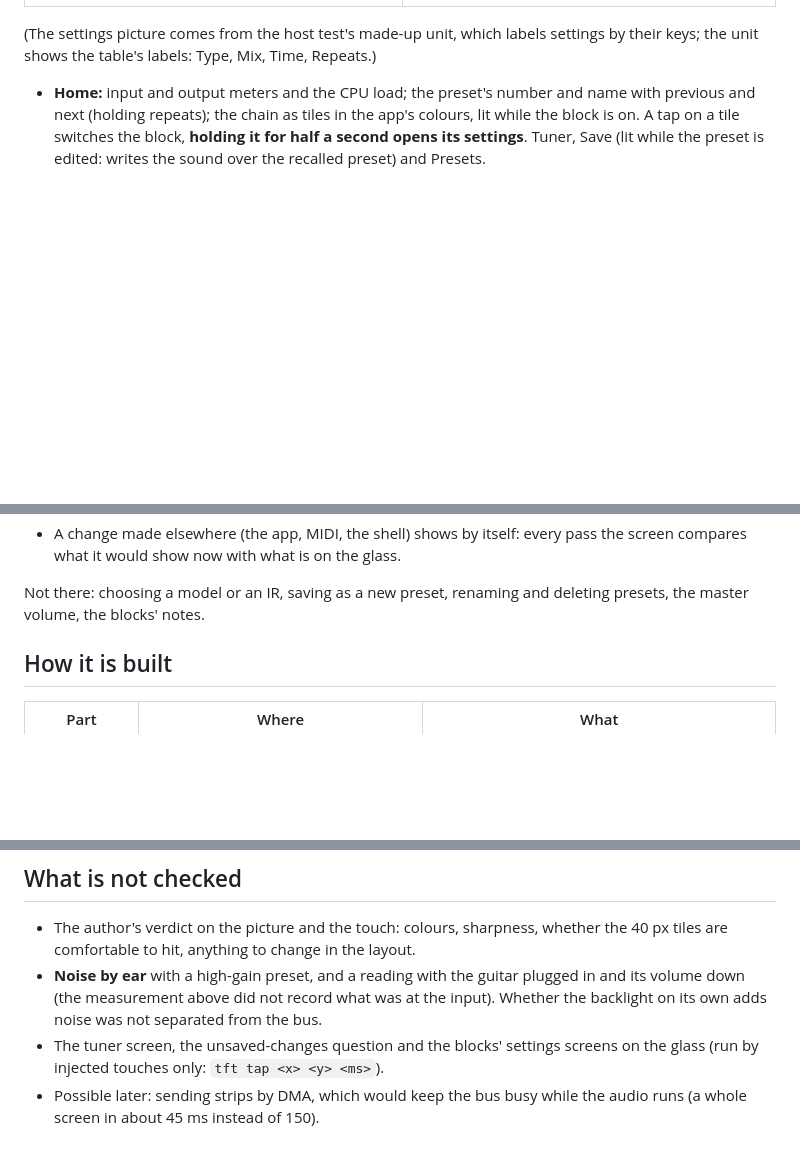
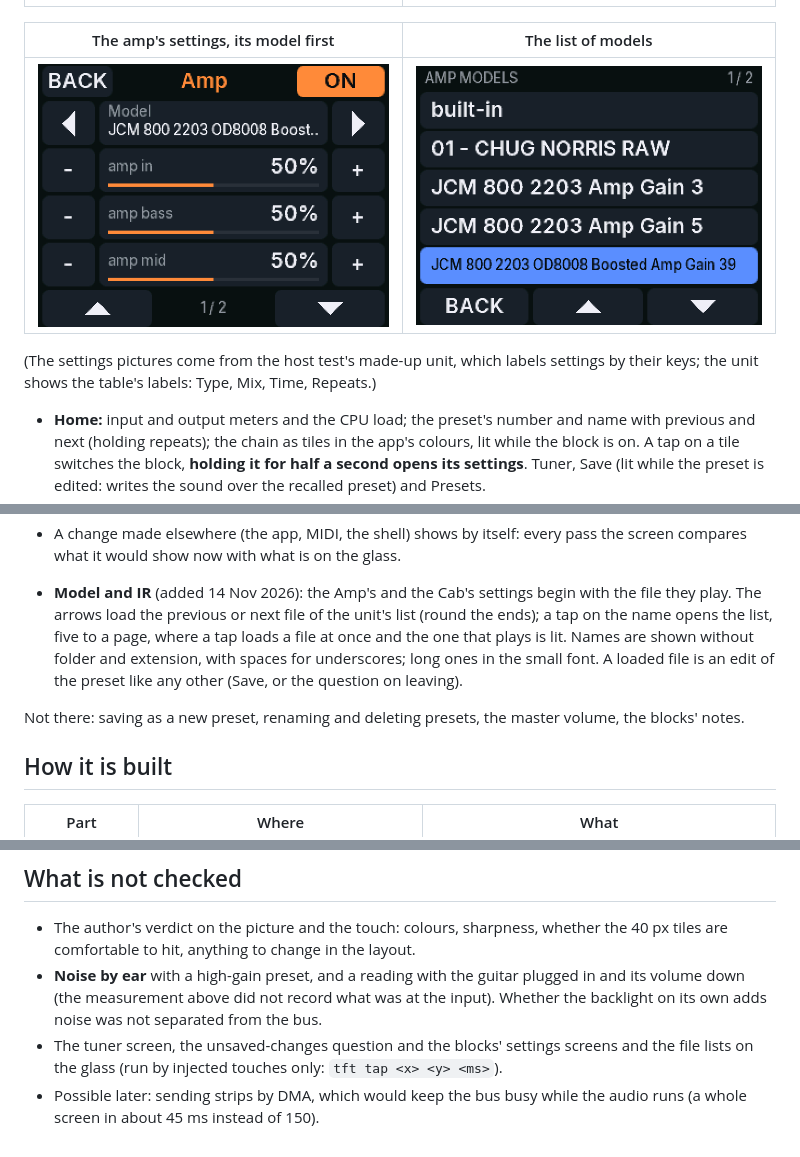
Before and after one commit to volfovich/teensy41, a Markdown page: docs/SCREEN.md, 3 parts joined by grey strips. Rendered like a GitHub page; pictures changed too: docs/img/screen/block_amp.png (added), docs/img/screen/files_models.png (added); blank space fills up the shorter version.

```diff
--- a/docs/SCREEN.md
+++ b/docs/SCREEN.md
@@ -12,7 +12,11 @@ The unit's own screen as it is built: a 2.8-inch ILI9341 display (320 x 240 in l
 | A block's settings | Tuner |
 | ![block](img/screen/block_delay.png) | ![tuner](img/screen/tuner_flat.png) |
 
-(The settings picture comes from the host test's made-up unit, which labels settings by their keys; the unit shows the table's labels: Type, Mix, Time, Repeats.)
+| The amp's settings, its model first | The list of models |
+| --- | --- |
+| ![amp](img/screen/block_amp.png) | ![models](img/screen/files_models.png) |
+
+(The settings pictures come from the host test's made-up unit, which labels settings by their keys; the unit shows the table's labels: Type, Mix, Time, Repeats.)
 
 - **Home:** input and output meters and the CPU load; the preset's number and name with previous and next (holding repeats); the chain as tiles in the app's colours, lit while the block is on. A tap on a tile switches the block, **holding it for half a second opens its settings**. Tuner, Save (lit while the preset is edited: writes the sound over the recalled preset) and Presets.
 - **A block's settings** (added 14 Nov 2026): the settings `protocol/blocks.json` gives the block, four to a page, each with minus and plus. A tap is one step of the setting's own size (the table's `step`); holding repeats ten times a second and after the tenth goes five steps at a time. A toggle also flips by a tap on its name. Settings that do not apply to the chosen type or mode are left out, as in the app (the `only` rules). ON / OFF at the top is the block's switch. Labels are the table's short ones, or the full name where two in a block share one (the drums' and the bass's Volume).
@@ -21,7 +25,9 @@ The unit's own screen as it is built: a 2.8-inch ILI9341 display (320 x 240 in l
 - **Tuner:** note, a needle (green within 3 cents) and the frequency; the guitar is muted while it is open, as with the shell's and the app's tuner.
 - A change made elsewhere (the app, MIDI, the shell) shows by itself: every pass the screen compares what it would show now with what is on the glass.
 
-Not there: choosing a model or an IR, saving as a new preset, renaming and deleting presets, the master volume, the blocks' notes.
+- **Model and IR** (added 14 Nov 2026): the Amp's and the Cab's settings begin with the file they play. The arrows load the previous or next file of the unit's list (round the ends); a tap on the name opens the list, five to a page, where a tap loads a file at once and the one that plays is lit. Names are shown without folder and extension, with spaces for underscores; long ones in the small font. A loaded file is an edit of the preset like any other (Save, or the question on leaving).
+
+Not there: saving as a new preset, renaming and deleting presets, the master volume, the blocks' notes.
 
 ## How it is built
 
@@ -65,5 +71,5 @@ writes each screen as a PNG to `.pio/ui/`, drawn by the code the unit runs, with
 
 - The author's verdict on the picture and the touch: colours, sharpness, whether the 40 px tiles are comfortable to hit, anything to change in the layout.
 - **Noise by ear** with a high-gain preset, and a reading with the guitar plugged in and its volume down (the measurement above did not record what was at the input). Whether the backlight on its own adds noise was not separated from the bus.
-- The tuner screen, the unsaved-changes question and the blocks' settings screens on the glass (run by injected touches only: `tft tap <x> <y> <ms>`).
+- The tuner screen, the unsaved-changes question and the blocks' settings screens and the file lists on the glass (run by injected touches only: `tft tap <x> <y> <ms>`).
 - Possible later: sending strips by DMA, which would keep the bus busy while the audio runs (a whole screen in about 45 ms instead of 150).
```
Also changed, not shown: docs/STATUS.md (+2 -2 lines), docs/img/screen/block_amp_page2.png (deleted), 6 other files.
